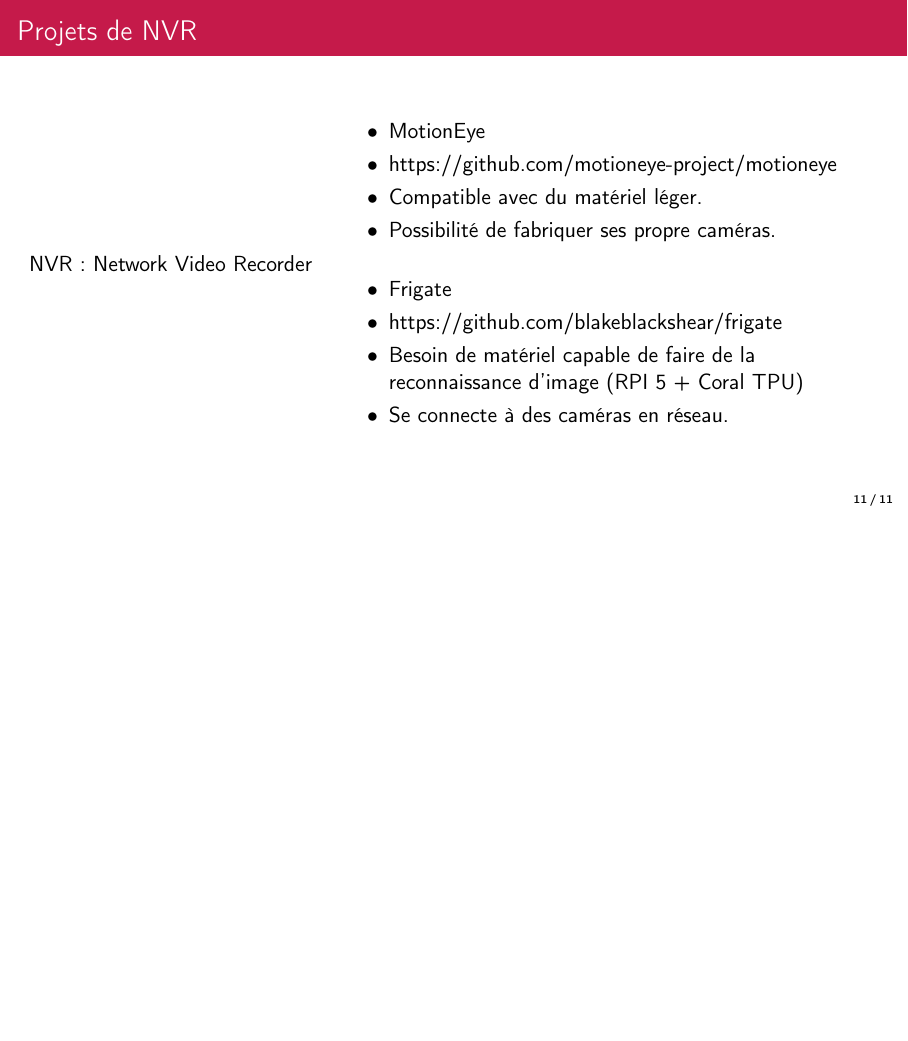
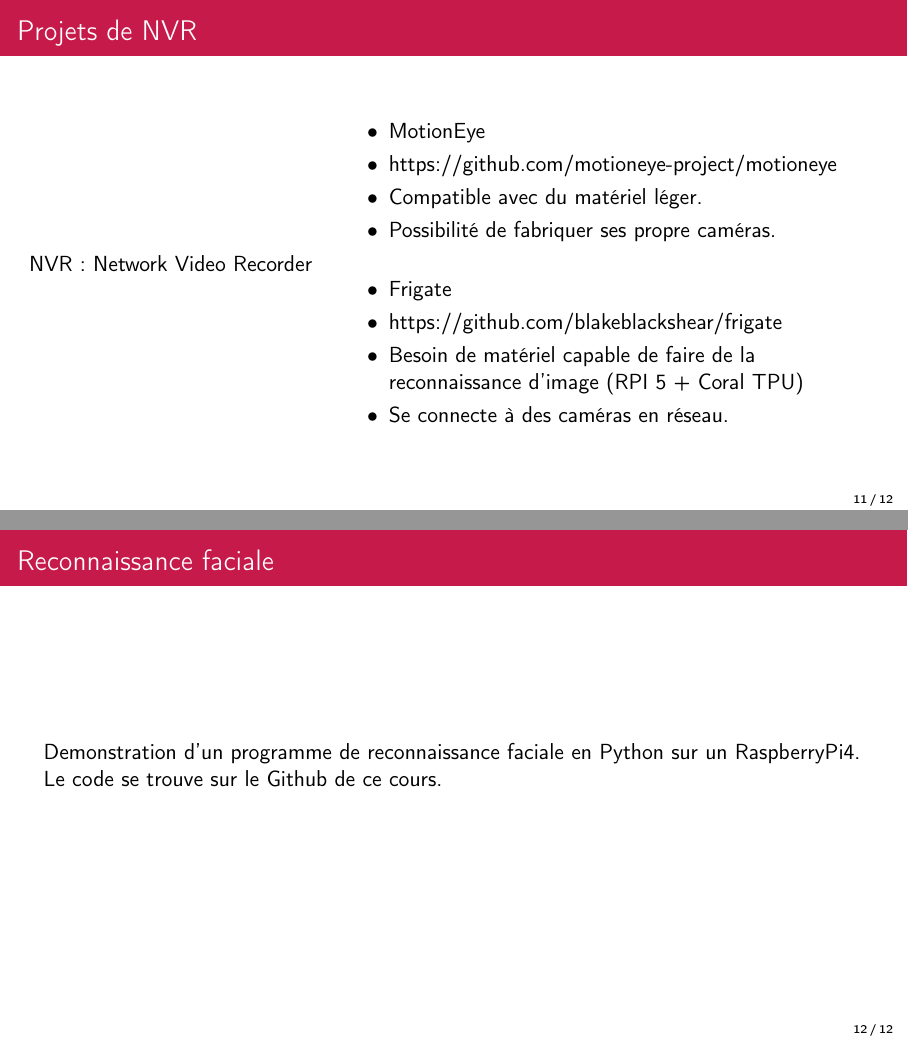
Before and after one commit to SIERRA-880/Ateliers-Creactifs-RPI, LaTeX slides (2025/2/presentation.tex): page 11 of 11 before the commit and pages 11 and 12 of 12 after it, the two joined at a grey line, the shorter picture padded with empty space. The pictures show the PDF file 2025/2/presentation.pdf that the author committed with the source.

Commit message:
demo reconnaissance faciale

```diff
--- a/2025/2/presentation.tex
+++ b/2025/2/presentation.tex
@@ -280,4 +283,18 @@
     \end{columns}
 \end{frame}
 
+%------------------------------------------------
+\section{Reconnaissance faciale}
+%------------------------------------------------
+
+\begin{frame}{Reconnaissance faciale}
+    \begin{columns}[c] % 'c' ensures vertical centering for both columns
+
+        \column{1\textwidth} % Left column
+        Demonstration d'un programme de reconnaissance faciale en Python sur un RaspberryPi4. \\
+        Le code se trouve sur le Github de ce cours.
+
+    \end{columns}
+\end{frame}
+
 \end{document}
```
Also changed, not shown: 2025/2/presentation.pdf, 2025/2/presentation.tex (3 more changed lines).
